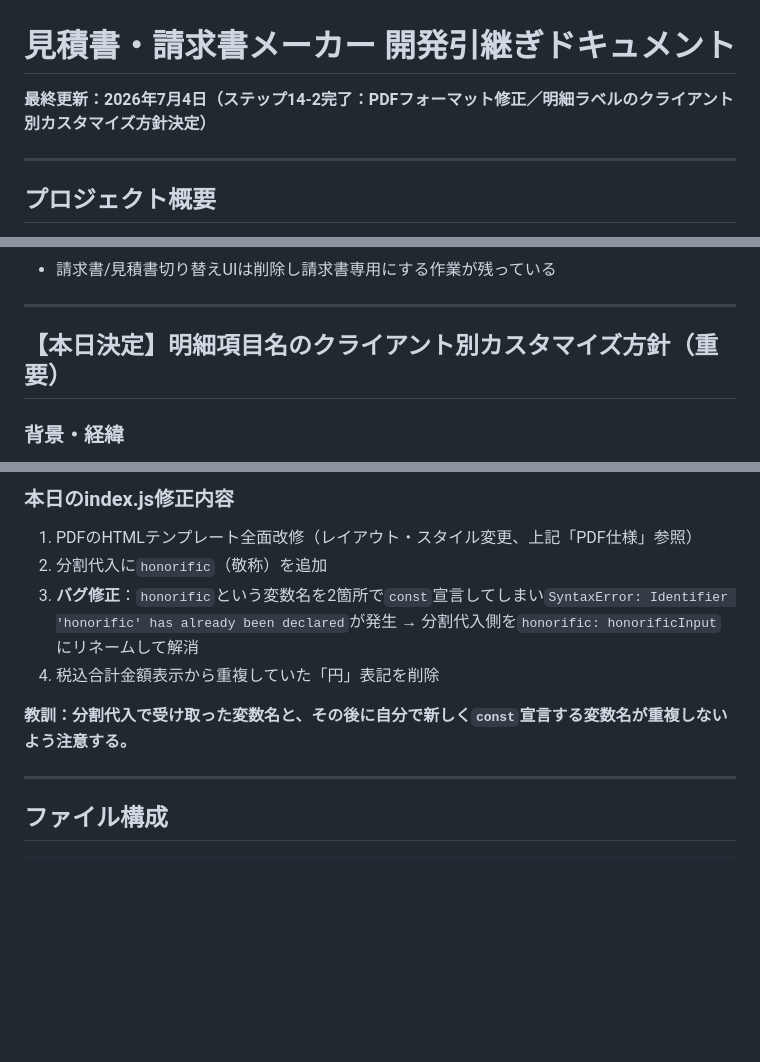
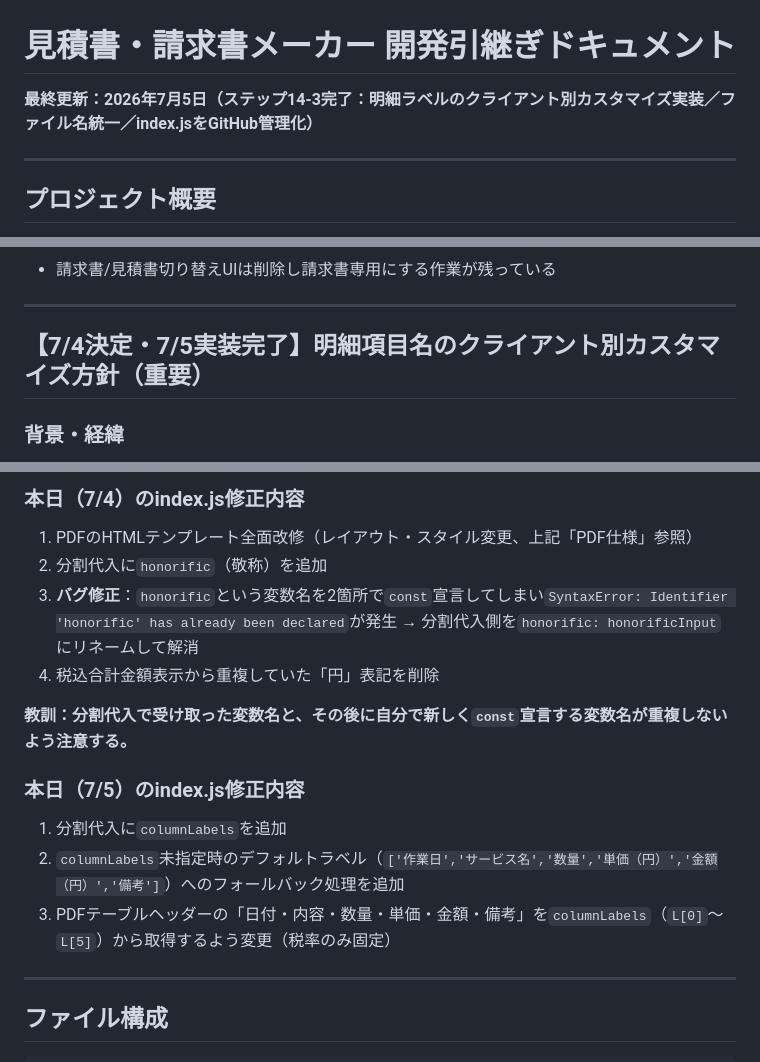
Before and after one commit to kireit0313-cloud/invoice-builder, a Markdown page: invoice-builder-CONTEXT.md, 3 parts joined by grey strips. Rendered like a GitHub page; blank space fills up the shorter version.

```diff
--- a/invoice-builder-CONTEXT.md
+++ b/invoice-builder-CONTEXT.md
@@ -1,6 +1,6 @@
 # 見積書・請求書メーカー 開発引継ぎドキュメント
 
-**最終更新：2026年7月4日（ステップ14-2完了：PDFフォーマット修正／明細ラベルのクライアント別カスタマイズ方針決定）**
+**最終更新：2026年7月5日（ステップ14-3完了：明細ラベルのクライアント別カスタマイズ実装／ファイル名統一／index.jsをGitHub管理化）**
 
 ---
 
@@ -65,7 +66,7 @@ coconala等のクラウドソーシングでの受注販売を想定した納品
 
 ---
 
-## 【本日決定】明細項目名のクライアント別カスタマイズ方針（重要）
+## 【7/4決定・7/5実装完了】明細項目名のクライアント別カスタマイズ方針（重要）
 
 ### 背景・経緯
 - 本来の設計思想：クライアントから受け取るExcelの列名（業種によって「作業日」「日付」「施術日」など異なる）をそのまま使い、明細テーブル・PDF・Excel出力に反映することで、クライアントごとの専用ツールというカスタマイズ感を出す狙いがあった。
@@ -247,11 +277,16 @@ gcloud run deploy invoice-pdf-server --source . --region asia-northeast1 --allow
 
-### 本日のindex.js修正内容
+### 本日（7/4）のindex.js修正内容
 1. PDFのHTMLテンプレート全面改修（レイアウト・スタイル変更、上記「PDF仕様」参照）
 2. 分割代入に`honorific`（敬称）を追加
 3. **バグ修正**：`honorific`という変数名を2箇所で`const`宣言してしまい`SyntaxError: Identifier 'honorific' has already been declared`が発生 → 分割代入側を`honorific: honorificInput`にリネームして解消
 4. 税込合計金額表示から重複していた「円」表記を削除
 
 **教訓：分割代入で受け取った変数名と、その後に自分で新しく`const`宣言する変数名が重複しないよう注意する。**
+
+### 本日（7/5）のindex.js修正内容
+1. 分割代入に`columnLabels`を追加
+2. `columnLabels`未指定時のデフォルトラベル（`['作業日','サービス名','数量','単価（円）','金額（円）','備考']`）へのフォールバック処理を追加
+3. PDFテーブルヘッダーの「日付・内容・数量・単価・金額・備考」を`columnLabels`（`L[0]`〜`L[5]`）から取得するよう変更（税率のみ固定）
 
 ---
 
```
Also changed, not shown: other parts of invoice-builder-CONTEXT.md (+47 -18 lines).
